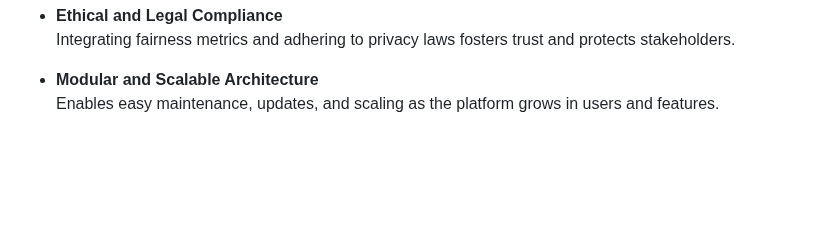
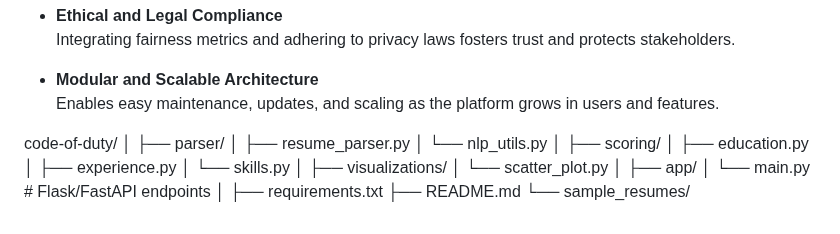
Before and after one commit to risha2211/My-Projects, a Markdown page: AI-Coordinate-Grading.md, the part around the change. Drawn GitHub-style; blank space fills up the shorter version.

```diff
--- a/AI-Coordinate-Grading.md
+++ b/AI-Coordinate-Grading.md
@@ -487,3 +487,24 @@ This dashboard can be extended to include:
 
 - **Modular and Scalable Architecture**
   Enables easy maintenance, updates, and scaling as the platform grows in users and features.
+
+code-of-duty/
+│
+├── parser/
+│   ├── resume_parser.py
+│   └── nlp_utils.py
+│
+├── scoring/
+│   ├── education.py
+│   ├── experience.py
+│   └── skills.py
+│
+├── visualizations/
+│   └── scatter_plot.py
+│
+├── app/
+│   └── main.py      # Flask/FastAPI endpoints
+│
+├── requirements.txt
+├── README.md
+└── sample_resumes/
```
